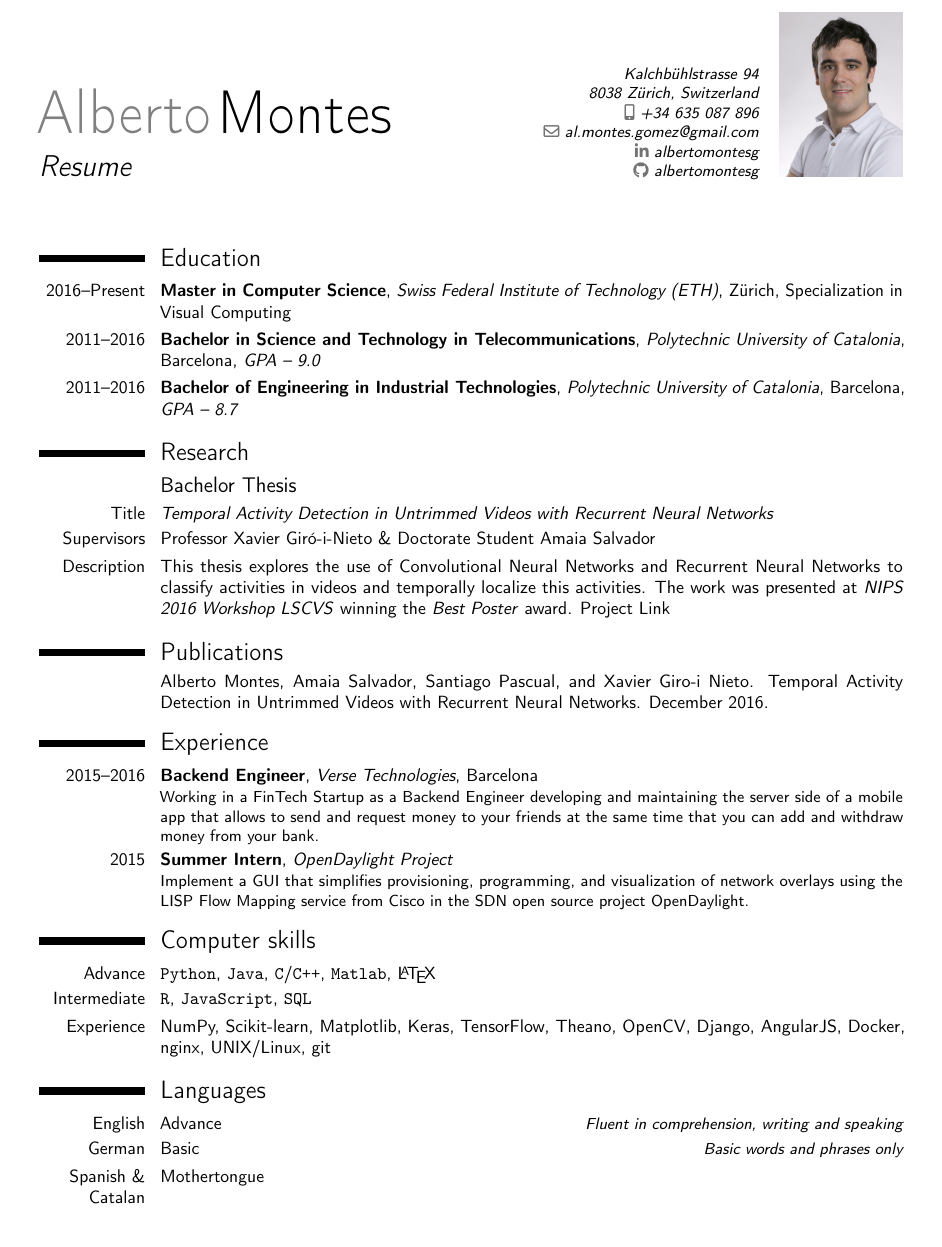
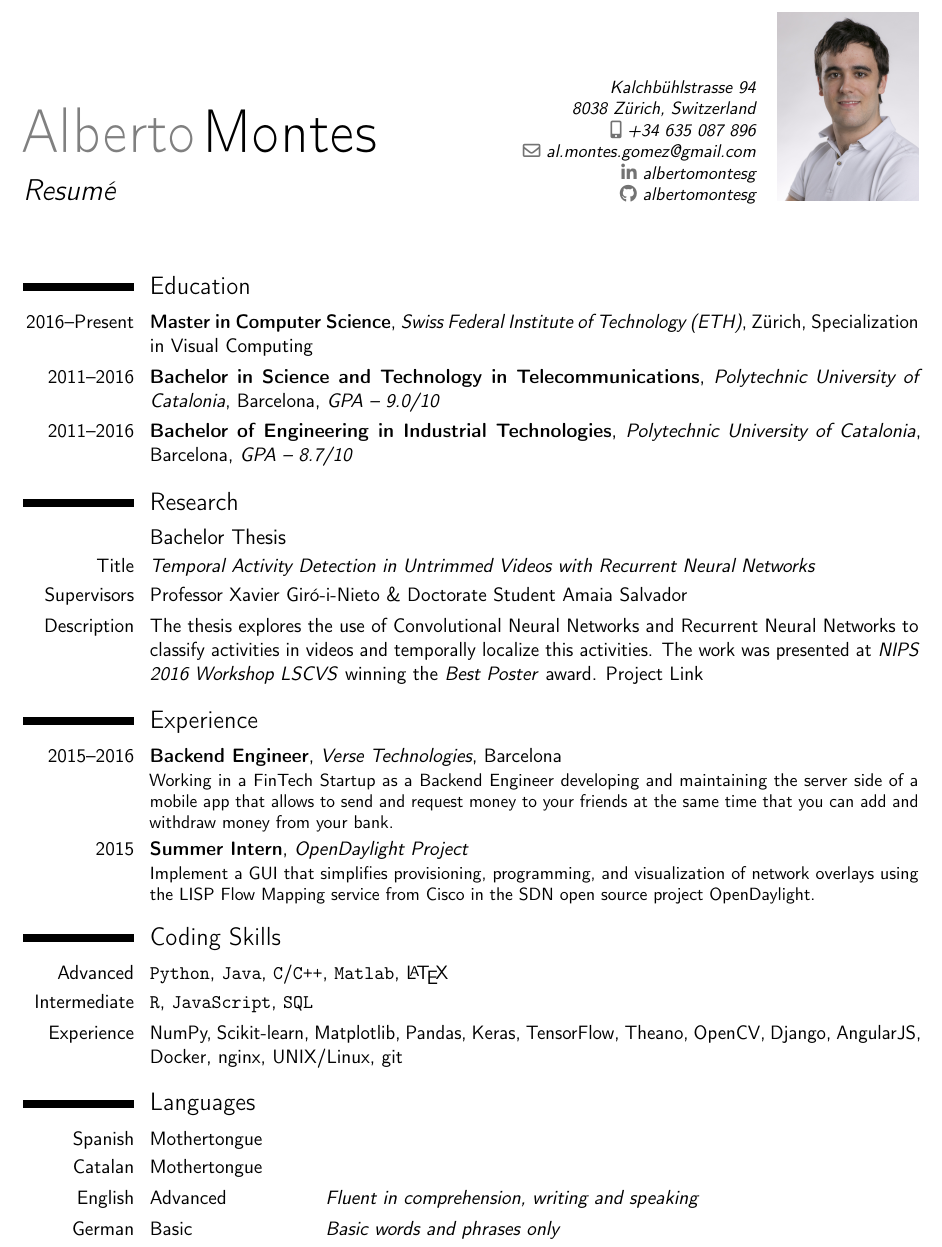
Before and after one commit to albertomontesg/curriculum_vitae, a LaTeX CV (resume.tex): part of the page, cut so that both start at the same text. Compiled offline with pdfLaTeX.

Commit message:
Final changes

```diff
--- a/resume.tex
+++ b/resume.tex
@@ -24,12 +24,12 @@
 %	PACKAGES AND OTHER DOCUMENT CONFIGURATIONS
 %-------------------------------------------------------------------------------
 
-\documentclass[10pt,a4paper,sans]{moderncv} % Font sizes: 10, 11, or 12; paper sizes: a4paper, letterpaper, a5paper, legalpaper, executivepaper or landscape; font families: sans or roman
+\documentclass[11pt,a4paper,sans]{moderncv} % Font sizes: 10, 11, or 12; paper sizes: a4paper, letterpaper, a5paper, legalpaper, executivepaper or landscape; font families: sans or roman
 
 \moderncvstyle{classic} % CV theme - options include: 'casual' (default), 'classic', 'oldstyle' and 'banking'
 \moderncvcolor{black} % CV color - options include: 'blue' (default), 'orange', 'green', 'red', 'purple', 'grey' and 'black'
 
-\usepackage[scale=0.82]{geometry} % Reduce document margins
+\usepackage[scale=0.85]{geometry} % Reduce document margins
 %\setlength{\hintscolumnwidth}{3cm} % Uncomment to change the width of the dates column
 %\setlength{\makecvtitlenamewidth}{10cm} % For the 'classic' style, uncomment to adjust the width of the space allocated to your name
 
@@ -41,7 +41,7 @@
 \familyname{Montes} % Your last name
 
 % All information in this block is optional, comment out any lines you don't need
-\title{Resume}
+\title{Resum\'e}
 \address{Kalchb\"uhlstrasse 94}{8038 Z\"urich, Switzerland}
 \phone[mobile]{+34~635~087~896}
 \email{al.montes.gomez@gmail.com}
@@ -49,7 +49,7 @@
 \social[github]{albertomontesg}
 
 
-\photo[70pt][0pt]{pictures/picture} % The first bracket is the picture height, the second is the thickness of the frame around the picture (0pt for no frame)
+\photo[80pt][0pt]{pictures/picture} % The first bracket is the picture height, the second is the thickness of the frame around the picture (0pt for no frame)
 %quote{"A witty and playful quotation" - John Smith}
 
 %-------------------------------------------------------------------------------
@@ -69,8 +69,8 @@
 \section{Education}
 
 \cventry{2016--Present}{Master in Computer Science}{Swiss Federal Institute of Technology (ETH)}{Z\"urich}{Specialization in Visual Computing}{}
-\cventry{2011--2016}{Bachelor in Science and Technology in Telecommunications}{Polytechnic University of Catalonia}{Barcelona}{\textit{GPA -- 9.0}}{}
-\cventry{2011--2016}{Bachelor of Engineering in Industrial Technologies}{Polytechnic University of Catalonia}{Barcelona}{\textit{GPA -- 8.7}}{}
+\cventry{2011--2016}{Bachelor in Science and Technology in Telecommunications}{Polytechnic University of Catalonia}{Barcelona}{\textit{GPA -- 9.0/10}}{}
+\cventry{2011--2016}{Bachelor of Engineering in Industrial Technologies}{Polytechnic University of Catalonia}{Barcelona}{\textit{GPA -- 8.7/10}}{}
 
 %-------------------------------------------------------------------------------
 %	RESEARCH EXPERIENCE SECTION
@@ -82,13 +82,12 @@
 
 \cvitem{Title}{\emph{Temporal Activity Detection in Untrimmed Videos with Recurrent Neural Networks}}
 \cvitem{Supervisors}{Professor Xavier Gir\'o-i-Nieto \& Doctorate Student Amaia Salvador}
-\cvitem{Description}{This thesis explores the use of Convolutional Neural Networks and Recurrent Neural Networks to classify activities in videos and temporally localize this activities. The work was presented at \emph{NIPS 2016 Workshop LSCVS} winning the \emph{Best Poster} award. \href{https://imatge-upc.github.io/activitynet-2016-cvprw/}{Project Link}}
+\cvitem{Description}{The thesis explores the use of Convolutional Neural Networks and Recurrent Neural Networks to classify activities in videos and temporally localize this activities. The work was presented at \emph{NIPS 2016 Workshop LSCVS} winning the \emph{Best Poster} award. \href{https://imatge-upc.github.io/activitynet-2016-cvprw/}{Project Link}}
 
-% \subsection{Publications}
 
-\nocite{*}
-\bibliographystyle{plain}
-\bibliography{publications}
+% \nocite{*}
+% \bibliographystyle{plain}
+% \bibliography{publications}
 
 
 %-------------------------------------------------------------------------------
@@ -111,11 +110,11 @@ Implement a GUI that simplifies provisioning, programming, and visualization of
 %	COMPUTER SKILLS SECTION
 %-------------------------------------------------------------------------------
 
-\section{Computer skills}
+\section{Coding Skills}
 
-\cvitem{Advance}{\texttt{Python}, \texttt{Java}, \texttt{C}/\texttt{C++}, \texttt{Matlab}, \LaTeX}
+\cvitem{Advanced}{\texttt{Python}, \texttt{Java}, \texttt{C}/\texttt{C++}, \texttt{Matlab}, \LaTeX}
 \cvitem{Intermediate}{\texttt{R}, \texttt{JavaScript}, \texttt{SQL}}
-\cvitem{Experience}{NumPy, Scikit-learn, Matplotlib, Keras, TensorFlow, Theano, OpenCV, Django, AngularJS, Docker, nginx, UNIX/Linux, git}
+\cvitem{Experience}{NumPy, Scikit-learn, Matplotlib, Pandas, Keras, TensorFlow, Theano, OpenCV, Django, AngularJS, Docker, nginx, UNIX/Linux, git}
 
 
 %-------------------------------------------------------------------------------
@@ -124,10 +123,20 @@ Implement a GUI that simplifies provisioning, programming, and visualization of
 
 \section{Languages}
 
-% \cvitemwithcomment{Catalan}{Mothertongue}{}
-\cvitemwithcomment{English}{Advance}{Fluent in comprehension, writing and speaking}
-\cvitemwithcomment{German}{Basic}{Basic words and phrases only}
-\cvitemwithcomment{Spanish \& Catalan}{Mothertongue}{}
+\cvitemwithcomment{Spanish}{Mothertongue}{}
+\cvitemwithcomment{Catalan}{Mothertongue}{}
+% \cvdoubleitem{Spanish}{Mothertongue}{Catalan}{Mothertongue}
+\cvitem{English}{
+\begin{tabular}{m{3.5cm} l}
+Advanced & \textit{Fluent in comprehension, writing and speaking}
+\end{tabular}
+}
+% \cvitemwithcomment{German}{Basic}{Basic words and phrases only}
+\cvitem{German}{
+\begin{tabular}{m{3.5cm} l}
+Basic & \textit{Basic words and phrases only}
+\end{tabular}
+}
 
 %-------------------------------------------------------------------------------
 
```
Also changed, not shown: doc/resume.pdf.
